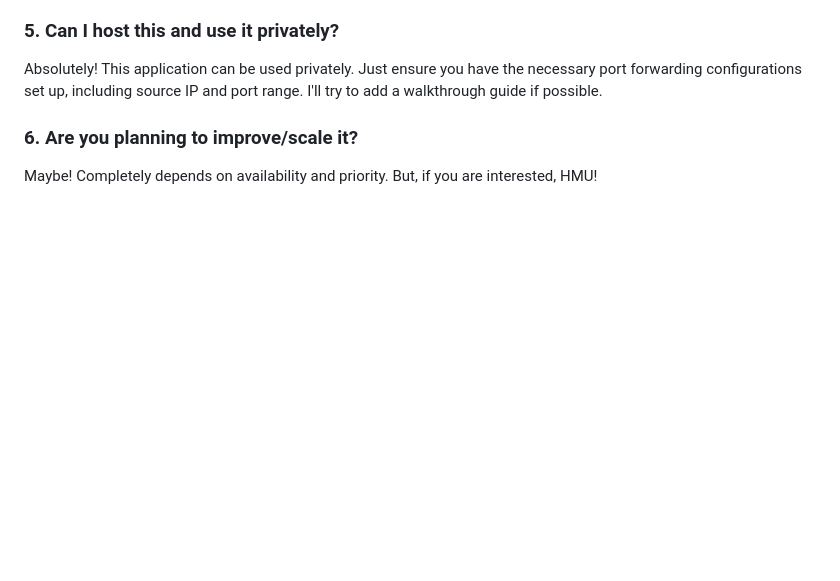
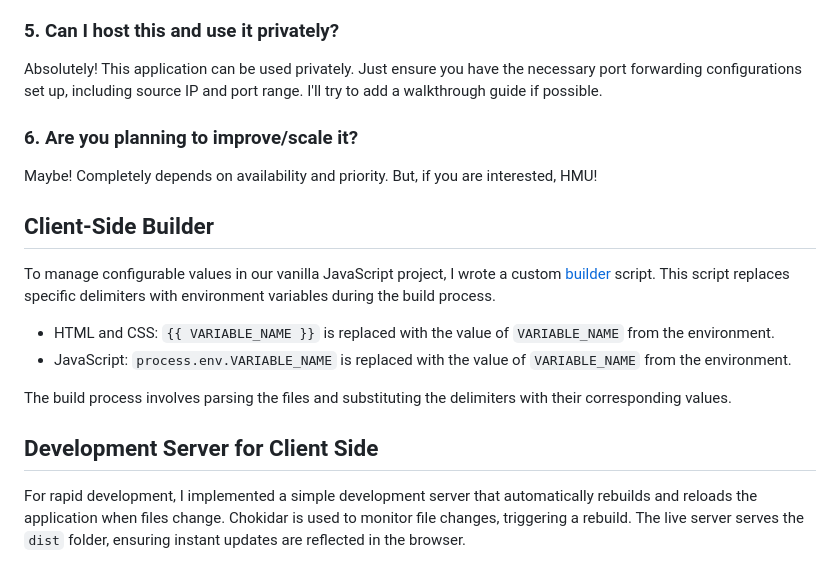
Before and after one commit to SrejonKhan/chat-in-no-internet, a Markdown page: README.md, the part around the change. Rendered like a GitHub page; blank space fills up the shorter version.

Commit message:
docs: add client-side builder's and dev server info in readme

```diff
--- a/README.md
+++ b/README.md
@@ -78,3 +78,16 @@ Absolutely! This application can be used privately. Just ensure you have the nec
 ### 6. Are you planning to improve/scale it?
 
 Maybe! Completely depends on availability and priority. But, if you are interested, HMU!
+
+## Client-Side Builder
+
+To manage configurable values in our vanilla JavaScript project, I wrote a custom [builder](/client/build/builder.js) script. This script replaces specific delimiters with environment variables during the build process.
+
+- HTML and CSS: `{{ VARIABLE_NAME }}` is replaced with the value of `VARIABLE_NAME` from the environment.
+- JavaScript: `process.env.VARIABLE_NAME` is replaced with the value of `VARIABLE_NAME` from the environment.
+
+The build process involves parsing the files and substituting the delimiters with their corresponding values.
+
+## Development Server for Client Side
+
+For rapid development, I implemented a simple development server that automatically rebuilds and reloads the application when files change. Chokidar is used to monitor file changes, triggering a rebuild. The live server serves the `dist` folder, ensuring instant updates are reflected in the browser.
```
